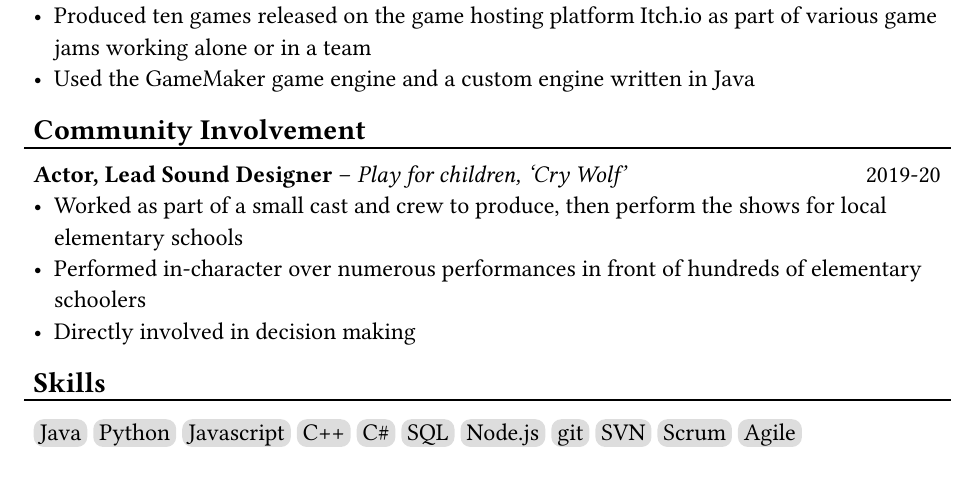
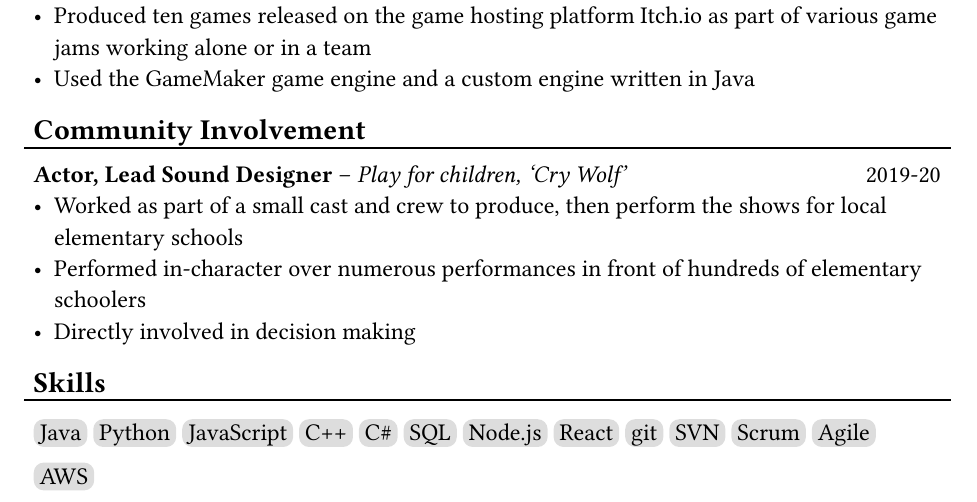
Before and after one commit to BlakeBabbProfessional/Resume, a Typst document (resume.typ): part of the page, cut so that both start at the same text. The pictures show the PDF file resume.pdf that the author committed with the source.

Commit message:
update skills

```diff
--- a/resume.typ
+++ b/resume.typ
@@ -72,8 +72,8 @@ To get a foothold in the software development industry
 
 == Skills
 #l
-#let skills = ([Java], [Python], [Javascript], [C++], [C\#], [SQL], [Node.js],
-  [git], [SVN], [Scrum], [Agile])
+#let skills = ([Java], [Python], [JavaScript], [C++], [C\#], [SQL], [Node.js],
+  [React], [git], [SVN], [Scrum], [Agile], [AWS])
 #for s in skills [
   #box(
     inset: 3pt,
```
Also changed, not shown: resume.pdf.
